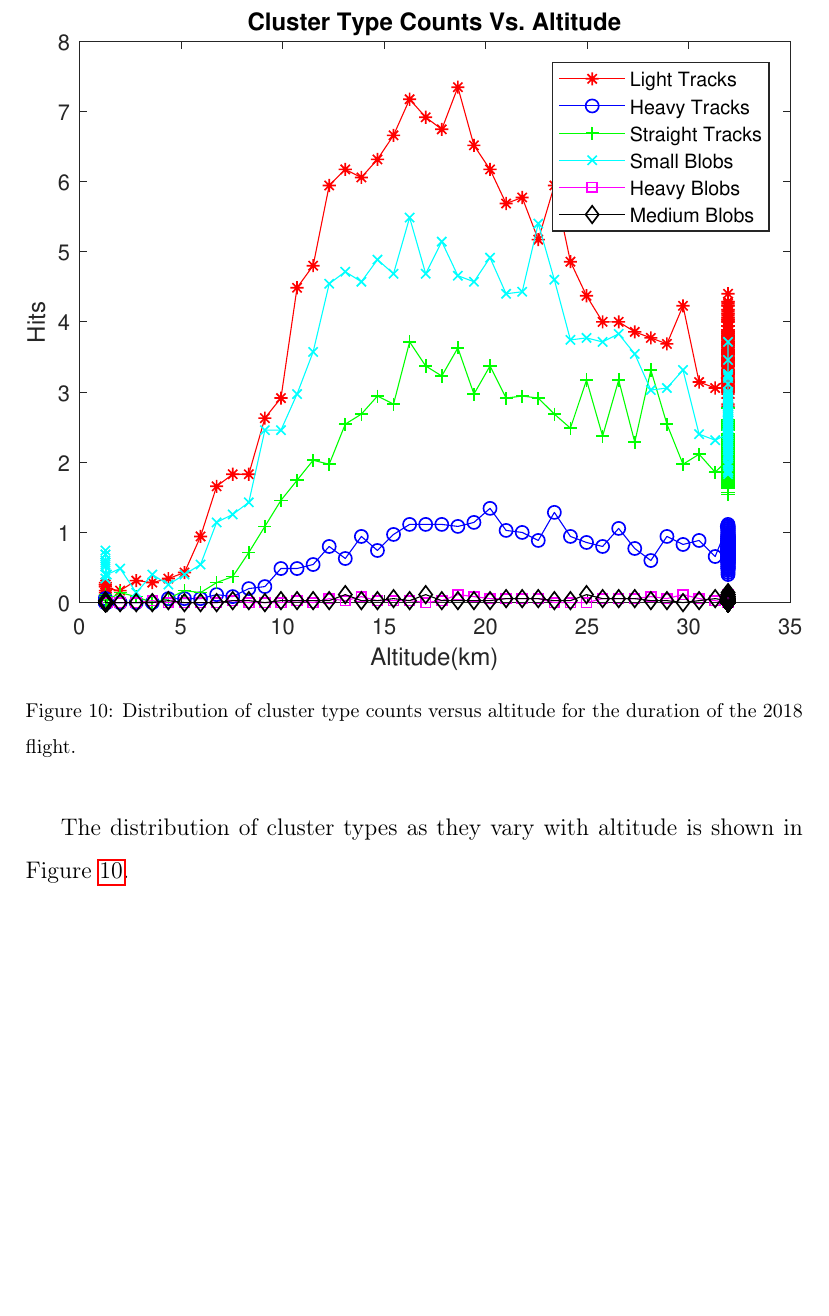
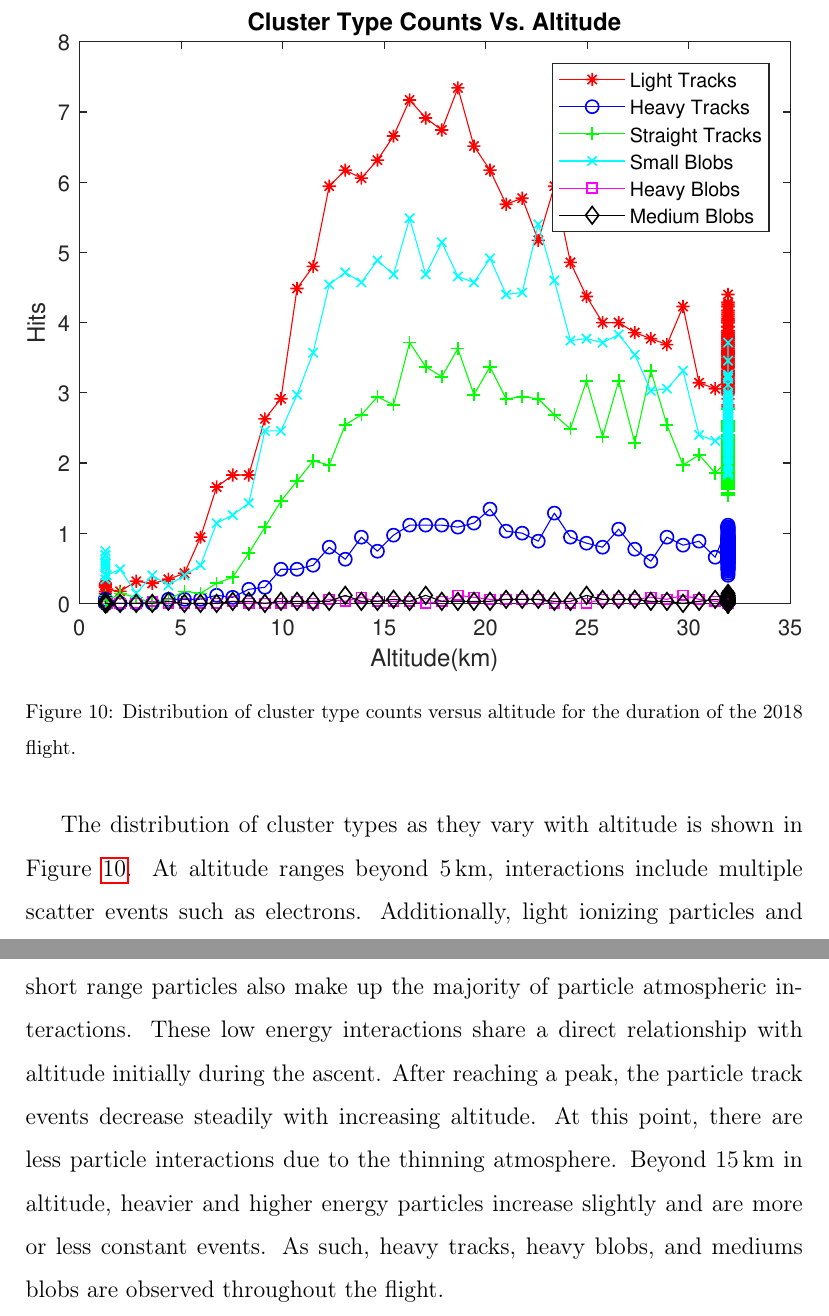
Before and after one commit to UH-MiniPix-Collaboration/MiniPIX, a LaTeX paper (paper/Abstract.tex, which reads paper/Results.tex): part of page 16 of 26 before the commit and two parts of pages 16 and 17 of 27 after it, the two joined at a grey line, cut so that both start at the same text, the shorter picture padded with empty space. Compiled offline with pdfLaTeX.

Commit message:
update to results - clusters
wrote paragraph for the cluster results

```diff
--- a/paper/Results.tex
+++ b/paper/Results.tex
@@ -108,7 +108,8 @@ The MiniPIX and RPI both operated well throughout both flights.  The 2018 flight
 \label{fig:cluster2018}
 \end{figure}
 %Finally, the last figure Cluster Type Counts vs Altitude.  This is useful due to the MiniPIX being able to analyze individual track lengths.  From here, these tracks can be characterized into different and individual categories.  This is useful for LET calculations and overall more precise for dosage calculations.  It may also help with particle identification.
-The distribution of cluster types as they vary with altitude is shown in Figure~\ref{fig:cluster2018}.  %%REVIEW 1 from Renshaw: This part needs to be greatly expanded to include the description of what each of the event cluster types are, and then also what type of particles could potentially result in each of the cluster types.  It would also be good to have a figure which shows 6 frames from the MiniPIX, each one giving an example of each of the cluster types so that the reader can see what they actually look like compared to each other.  I imagine that this figure could be laid out in a 2x3 matrix and inserted as a single figure into the paper.
+The distribution of cluster types as they vary with altitude is shown in Figure~\ref{fig:cluster2018}.  At altitude ranges beyond $\SI{5}{\kilo\meter}$, interactions include multiple scatter events such as electrons.  Additionally, light ionizing particles and short range particles also make up the majority of particle atmospheric interactions.  These low energy interactions share a direct relationship with altitude initially during the ascent.  After reaching a peak, the particle track events decrease steadily with increasing altitude.  At this point, there are less particle interactions due to the thinning atmosphere.  Beyond $\SI{15}{\kilo\meter}$ in altitude, heavier and higher energy particles increase slightly and are more or less constant events.  As such, heavy tracks, heavy blobs, and mediums blobs are observed throughout the flight.
+%%REVIEW 1 from Renshaw: This part needs to be greatly expanded to include the description of what each of the event cluster types are, and then also what type of particles could potentially result in each of the cluster types.  It would also be good to have a figure which shows 6 frames from the MiniPIX, each one giving an example of each of the cluster types so that the reader can see what they actually look like compared to each other.  I imagine that this figure could be laid out in a 2x3 matrix and inserted as a single figure into the paper.
 %
 %%Sam Changes in response to above review 07/26/12019
 %
```
